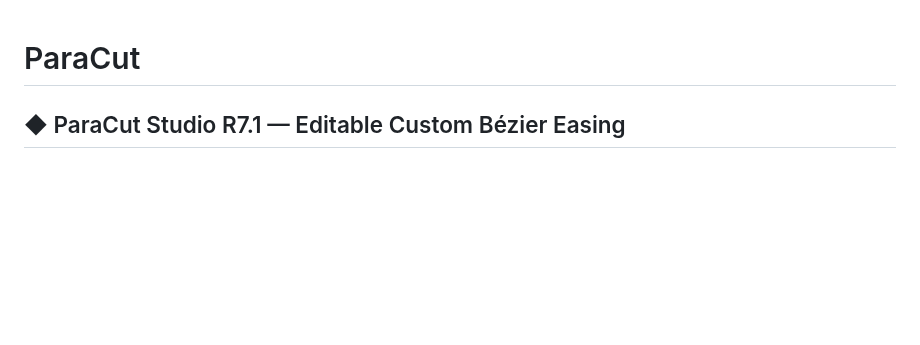
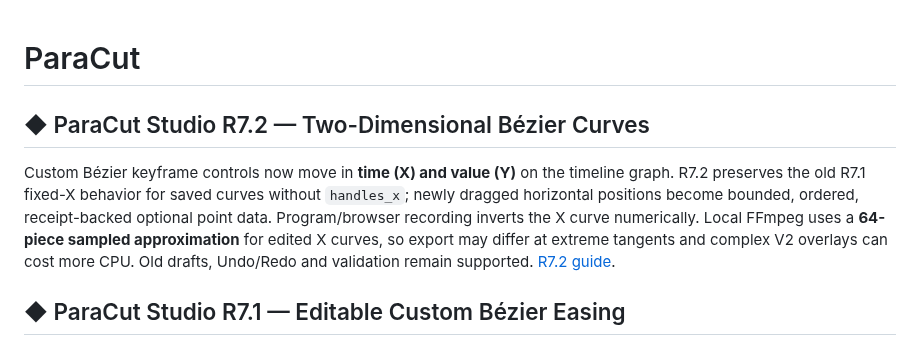
Before and after one commit to MichaelWave369/paracut, a Markdown page: README.md, the part around the change. GitHub-like rendering; blank space fills up the shorter version.

Commit message:
docs(studio): introduce R7.2 2D Bézier milestone

```diff
--- a/README.md
+++ b/README.md
@@ -1,4 +1,9 @@
 # ParaCut
+
+## ◆ ParaCut Studio R7.2 — Two-Dimensional Bézier Curves
+
+Custom Bézier keyframe controls now move in **time (X) and value (Y)** on the timeline graph. R7.2 preserves the old R7.1 fixed-X behavior for saved curves without `handles_x`; newly dragged horizontal positions become bounded, ordered, receipt-backed optional point data. Program/browser recording inverts the X curve numerically. Local FFmpeg uses a **64-piece sampled approximation** for edited X curves, so export may differ at extreme tangents and complex V2 overlays can cost more CPU. Old drafts, Undo/Redo and validation remain supported. [R7.2 guide](docs/STUDIO_R72.md).
+
 
 ## ◆ ParaCut Studio R7.1 — Editable Custom Bézier Easing
 
```
